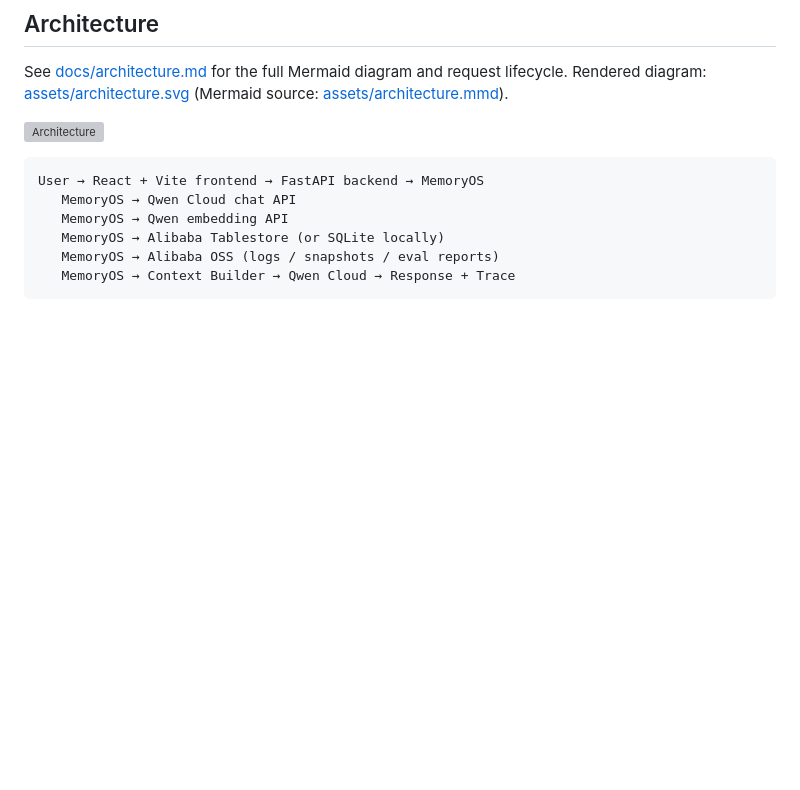
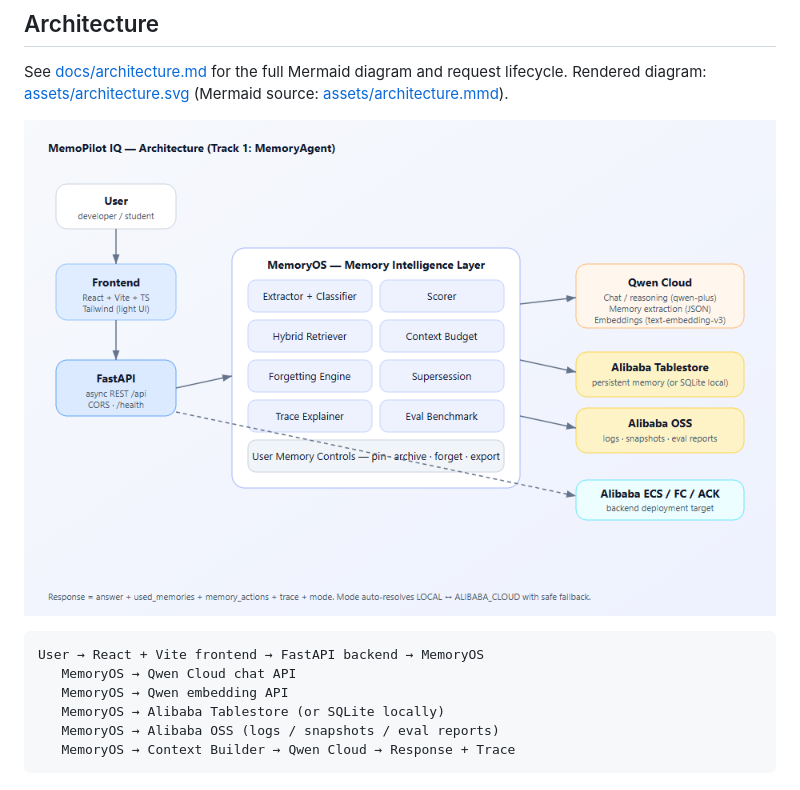
Before and after one commit to MaharMuavia/memopilot-iq, a Markdown page: README.md, the part around the change. Rendered like a GitHub page; pictures changed too: assets/architecture.png (added); blank space fills up the shorter version; grey boxes are pictures that could not be loaded.

````diff
--- a/README.md
+++ b/README.md
@@ -80,7 +80,7 @@ See [docs/architecture.md](docs/architecture.md) for the full Mermaid diagram an
 request lifecycle. Rendered diagram: [assets/architecture.svg](assets/architecture.svg)
 (Mermaid source: [assets/architecture.mmd](assets/architecture.mmd)).
 
-![Architecture](assets/architecture.svg)
+![Architecture](assets/architecture.png)
 
 ```
 User → React + Vite frontend → FastAPI backend → MemoryOS
````
Also changed, not shown: SUBMISSION.md (added, +83 -0 lines), docs/blog_post.md (added, +74 -0 lines).
